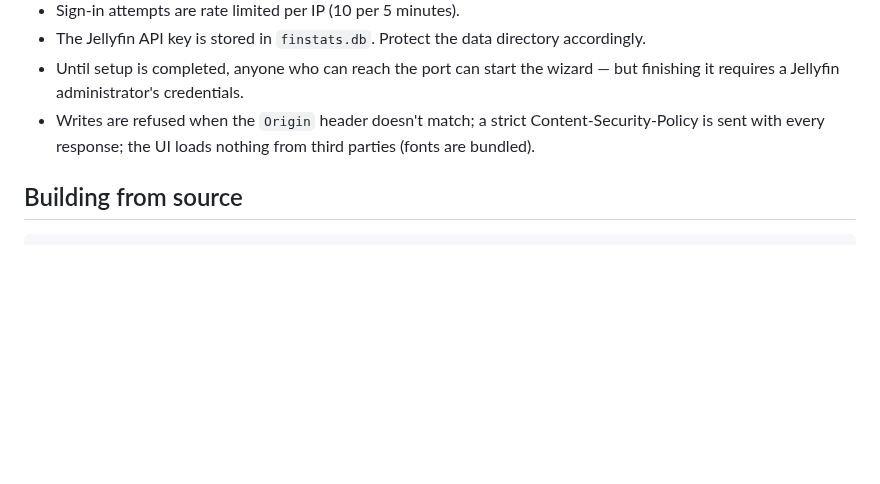
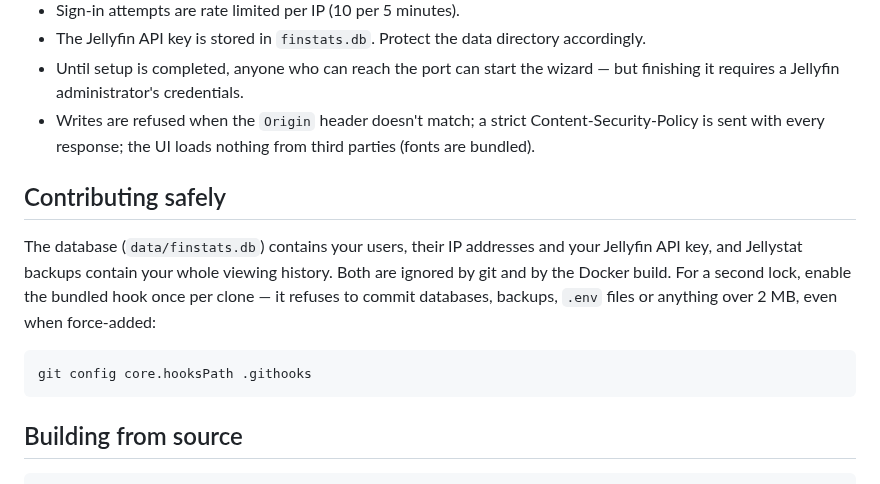
Before and after one commit to OlaYZen/finstats, a Markdown page: README.md, the part around the change. Rendered like a GitHub page; blank space fills up the shorter version.

Commit message:
docs: explain what must never be committed and how to enable the guard

````diff
--- a/README.md
+++ b/README.md
@@ -172,6 +172,17 @@ Jellyfin ──/Sessions every 5 s──▶ collector ──▶ SQLite ◀──
 - Writes are refused when the `Origin` header doesn't match; a strict Content-Security-Policy
   is sent with every response; the UI loads nothing from third parties (fonts are bundled).
 
+## Contributing safely
+
+The database (`data/finstats.db`) contains your users, their IP addresses and your Jellyfin
+API key, and Jellystat backups contain your whole viewing history. Both are ignored by git and
+by the Docker build. For a second lock, enable the bundled hook once per clone — it refuses
+to commit databases, backups, `.env` files or anything over 2 MB, even when force-added:
+
+```sh
+git config core.hooksPath .githooks
+```
+
 ## Building from source
 
 ```sh
````
